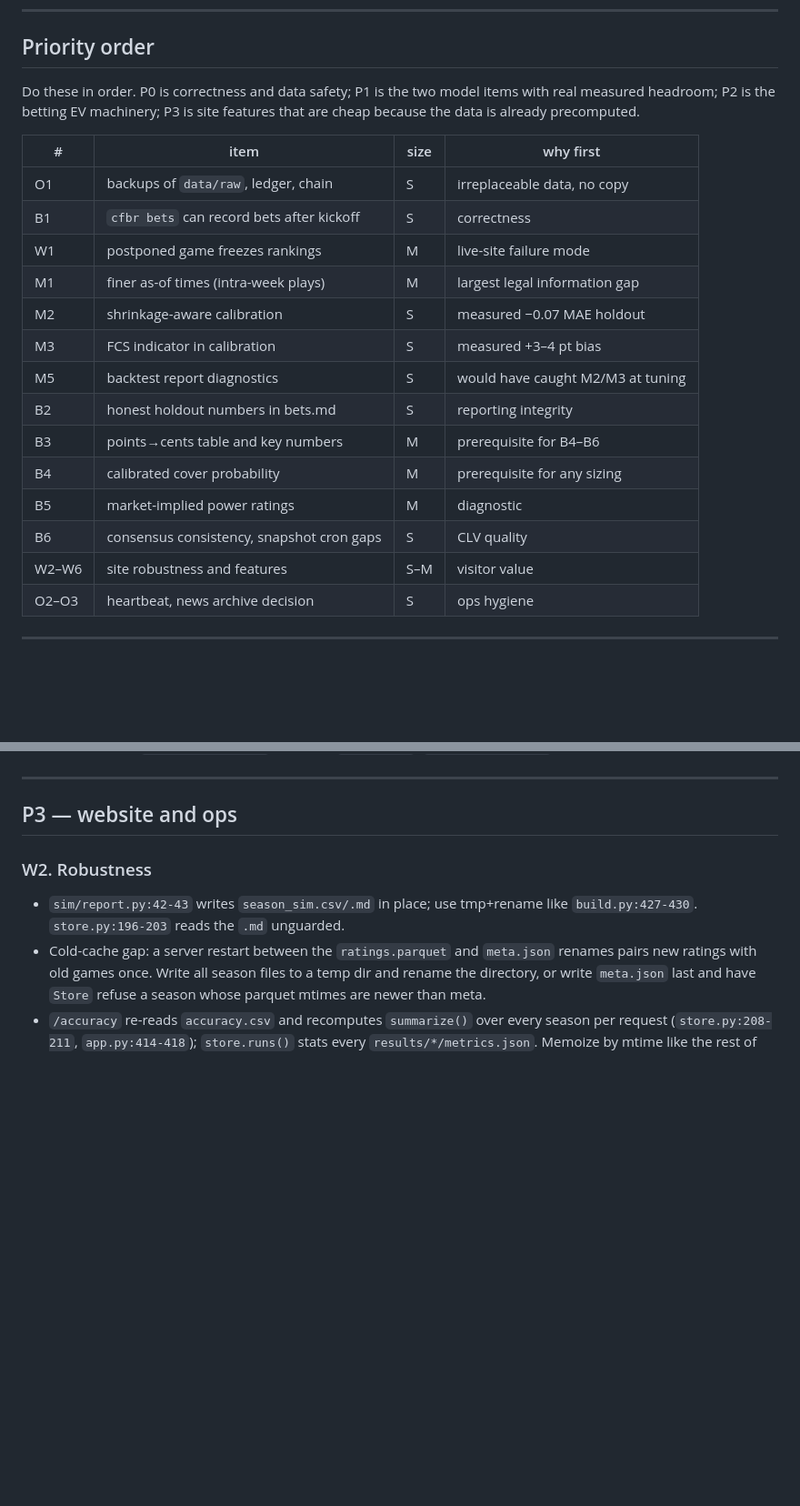
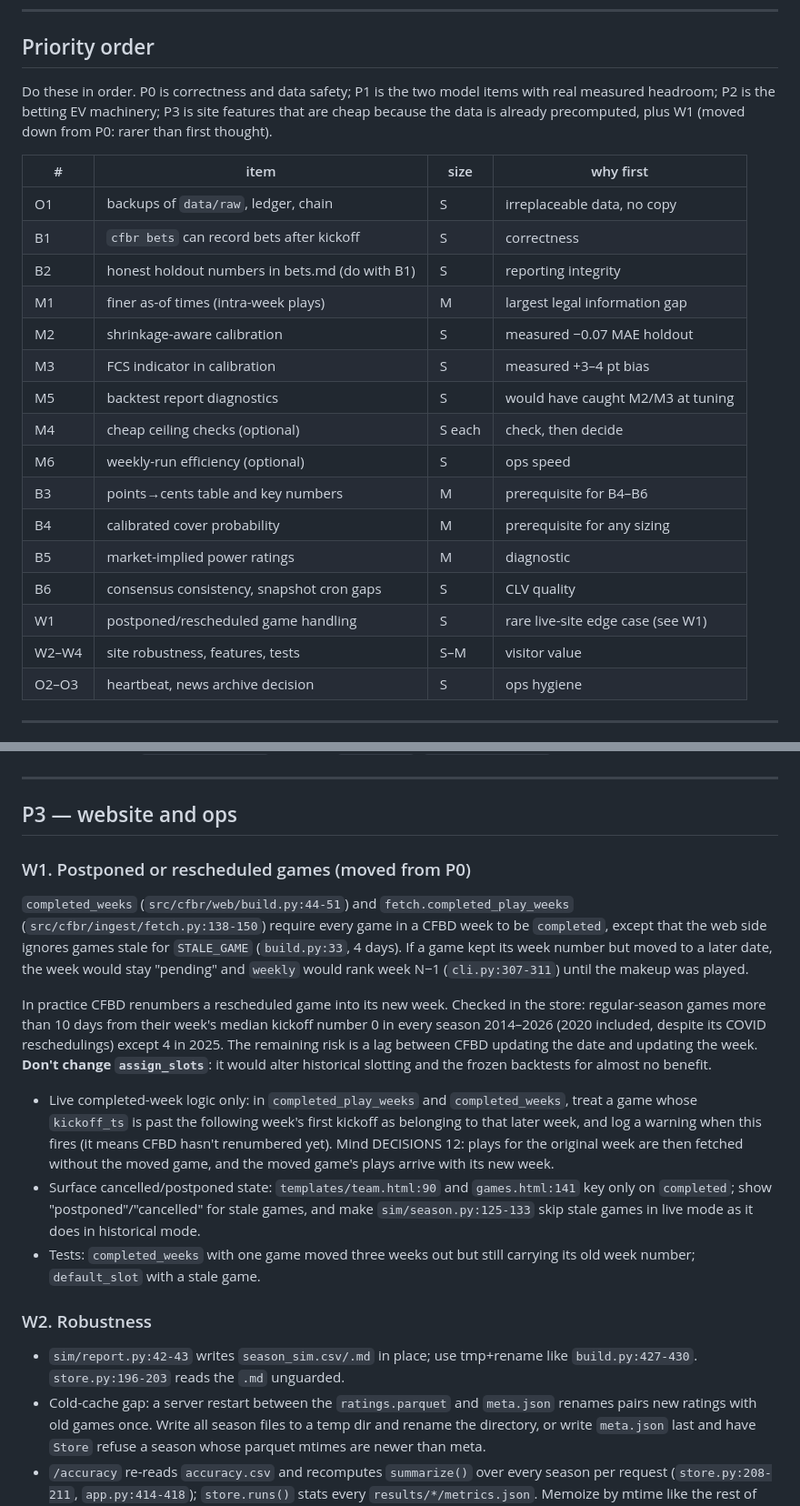
Before and after one commit to abtreece/cfbr, a Markdown page: docs/HANDOFF-2026-10-11-review.md, 2 parts joined by grey strips. Shown at 91% size. Rendered like a GitHub page; blank space fills up the shorter version.

```diff
--- a/docs/HANDOFF-2026-10-11-review.md
+++ b/docs/HANDOFF-2026-10-11-review.md
@@ -27,23 +29,25 @@ The paper-bet program is testing a hypothesis the backtest already rejects. That
 
 ## Priority order
 
-Do these in order. P0 is correctness and data safety; P1 is the two model items with real measured headroom; P2 is the betting EV machinery; P3 is site features that are cheap because the data is already precomputed.
+Do these in order. P0 is correctness and data safety; P1 is the two model items with real measured headroom; P2 is the betting EV machinery; P3 is site features that are cheap because the data is already precomputed, plus W1 (moved down from P0: rarer than first thought).
 
 | # | item | size | why first |
 |---|---|---|---|
 | O1 | backups of `data/raw`, ledger, chain | S | irreplaceable data, no copy |
 | B1 | `cfbr bets` can record bets after kickoff | S | correctness |
-| W1 | postponed game freezes rankings | M | live-site failure mode |
+| B2 | honest holdout numbers in bets.md (do with B1) | S | reporting integrity |
 | M1 | finer as-of times (intra-week plays) | M | largest legal information gap |
 | M2 | shrinkage-aware calibration | S | measured −0.07 MAE holdout |
 | M3 | FCS indicator in calibration | S | measured +3–4 pt bias |
 | M5 | backtest report diagnostics | S | would have caught M2/M3 at tuning |
-| B2 | honest holdout numbers in bets.md | S | reporting integrity |
+| M4 | cheap ceiling checks (optional) | S each | check, then decide |
+| M6 | weekly-run efficiency (optional) | S | ops speed |
 | B3 | points→cents table and key numbers | M | prerequisite for B4–B6 |
 | B4 | calibrated cover probability | M | prerequisite for any sizing |
 | B5 | market-implied power ratings | M | diagnostic |
 | B6 | consensus consistency, snapshot cron gaps | S | CLV quality |
-| W2–W6 | site robustness and features | S–M | visitor value |
+| W1 | postponed/rescheduled game handling | S | rare live-site edge case (see W1) |
+| W2–W4 | site robustness, features, tests | S–M | visitor value |
 | O2–O3 | heartbeat, news archive decision | S | ops hygiene |
 
 ---
@@ -192,6 +194,16 @@ Invert closing lines into a Vegas rating per team per week with the Massey ridge
 ---
 
 ## P3 — website and ops
+
+### W1. Postponed or rescheduled games (moved from P0)
+
+`completed_weeks` (`src/cfbr/web/build.py:44-51`) and `fetch.completed_play_weeks` (`src/cfbr/ingest/fetch.py:138-150`) require every game in a CFBD week to be `completed`, except that the web side ignores games stale for `STALE_GAME` (`build.py:33`, 4 days). If a game kept its week number but moved to a later date, the week would stay "pending" and `weekly` would rank week N−1 (`cli.py:307-311`) until the makeup was played.
+
+In practice CFBD renumbers a rescheduled game into its new week. Checked in the store: regular-season games more than 10 days from their week's median kickoff number 0 in every season 2014–2026 (2020 included, despite its COVID reschedulings) except 4 in 2025. The remaining risk is a lag between CFBD updating the date and updating the week. **Don't change `assign_slots`**: it would alter historical slotting and the frozen backtests for almost no benefit.
+
+- Live completed-week logic only: in `completed_play_weeks` and `completed_weeks`, treat a game whose `kickoff_ts` is past the following week's first kickoff as belonging to that later week, and log a warning when this fires (it means CFBD hasn't renumbered yet). Mind DECISIONS 12: plays for the original week are then fetched without the moved game, and the moved game's plays arrive with its new week.
+- Surface cancelled/postponed state: `templates/team.html:90` and `games.html:141` key only on `completed`; show "postponed"/"cancelled" for stale games, and make `sim/season.py:125-133` skip stale games in live mode as it does in historical mode.
+- Tests: `completed_weeks` with one game moved three weeks out but still carrying its old week number; `default_slot` with a stale game.
 
 ### W2. Robustness
 
```
Also changed, not shown: other parts of docs/HANDOFF-2026-10-11-review.md (+16 -16 lines).
